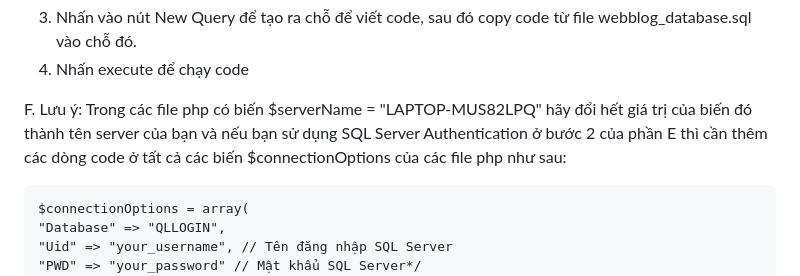
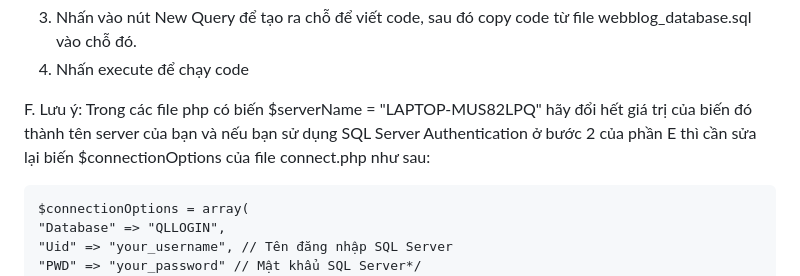
Before and after one commit to VanTuanLy/WEBBLOG, a Markdown page: README.md, the part around the change. Rendered like a GitHub page.

````diff
--- a/README.md
+++ b/README.md
@@ -58,7 +58,7 @@ E. Sau đó cần phải tạo database trên sql server:
 3. Nhấn vào nút New Query để tạo ra chỗ để viết code, sau đó copy code từ file webblog_database.sql vào chỗ đó.
 4. Nhấn execute để chạy code
 
-F. Lưu ý: Trong các file php có biến $serverName = "LAPTOP-MUS82LPQ" hãy đổi hết giá trị của biến đó thành tên server của bạn và nếu bạn sử dụng SQL Server Authentication ở bước 2 của phần E thì cần thêm các dòng code ở tất cả các biến $connectionOptions của các file php như sau:
+F. Lưu ý: Trong các file php có biến $serverName = "LAPTOP-MUS82LPQ" hãy đổi hết giá trị của biến đó thành tên server của bạn và nếu bạn sử dụng SQL Server Authentication ở bước 2 của phần E thì cần sửa lại biến $connectionOptions của file connect.php như sau:
 ```
 $connectionOptions = array(
 "Database" => "QLLOGIN",
````
